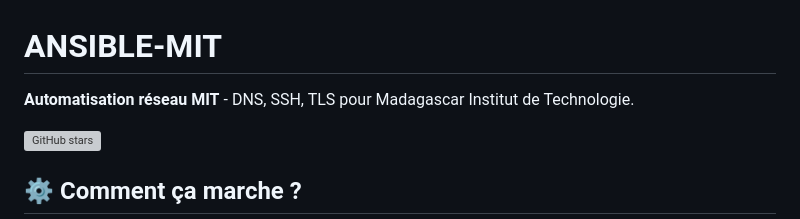
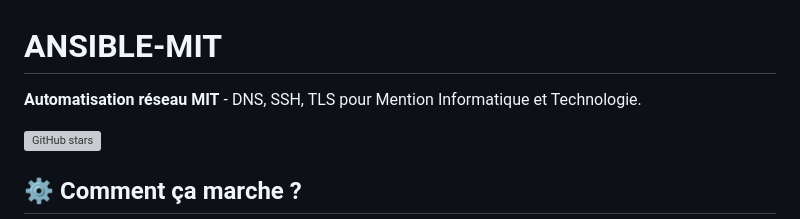
Before and after one commit to MANDA2019/ANSIBLE-MIT, a Markdown page: README.md, the part around the change. GitHub-like rendering; grey boxes are pictures that could not be loaded.

Commit message:
Correct institution name in README
Updated the description to reflect the correct institution.

```diff
--- a/README.md
+++ b/README.md
@@ -1,6 +1,6 @@
 # ANSIBLE-MIT
 
-**Automatisation réseau MIT** - DNS, SSH, TLS pour Madagascar Institut de Technologie.
+**Automatisation réseau MIT** - DNS, SSH, TLS pour Mention Informatique et Technologie.
 
 [![GitHub stars](https://img.shields.io/github/stars/MANDA2019/ANSIBLE-MIT)](https://github.com/MANDA2019/ANSIBLE-MIT)
 
```
